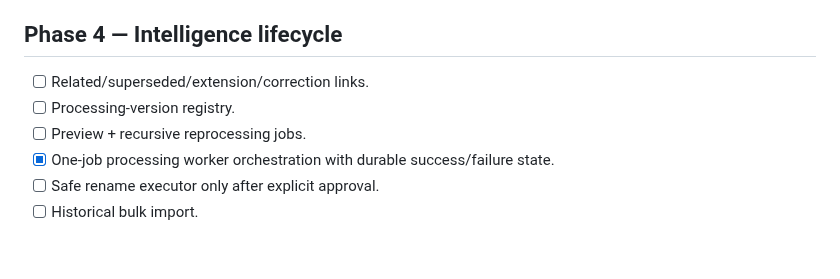
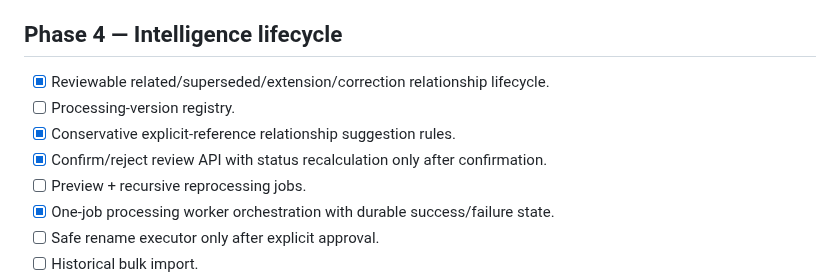
Before and after one commit to zzpsah/digital-letter-registry, a Markdown page: TASKS.md, the part around the change. GitHub-like rendering; blank space fills up the shorter version.

Commit message:
docs: mark reviewable relationship lifecycle implemented

```diff
--- a/TASKS.md
+++ b/TASKS.md
@@ -74,8 +74,10 @@
 
 ## Phase 4 — Intelligence lifecycle
 
-- [ ] Related/superseded/extension/correction links.
+- [x] Reviewable related/superseded/extension/correction relationship lifecycle.
 - [ ] Processing-version registry.
+- [x] Conservative explicit-reference relationship suggestion rules.
+- [x] Confirm/reject review API with status recalculation only after confirmation.
 - [ ] Preview + recursive reprocessing jobs.
 - [x] One-job processing worker orchestration with durable success/failure state.
 - [ ] Safe rename executor only after explicit approval.
```
